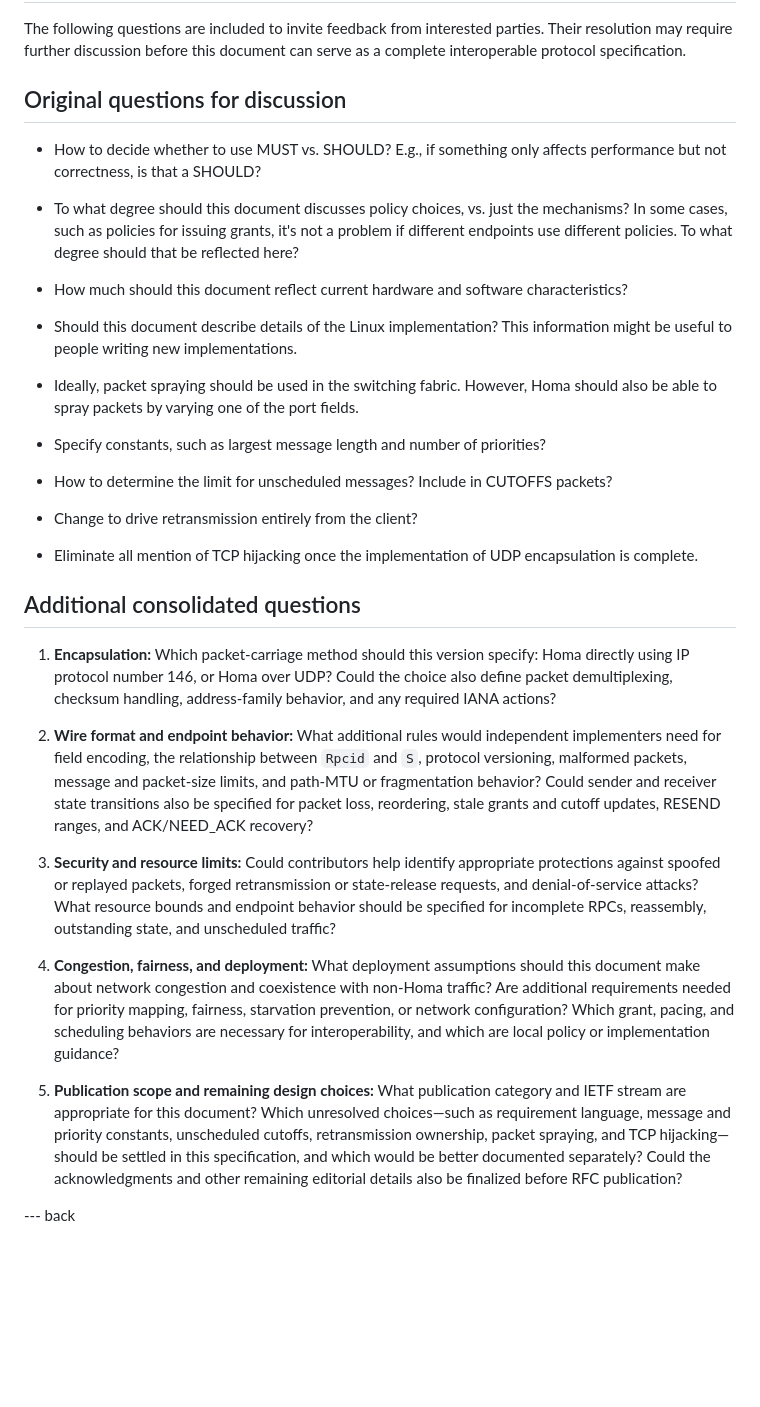
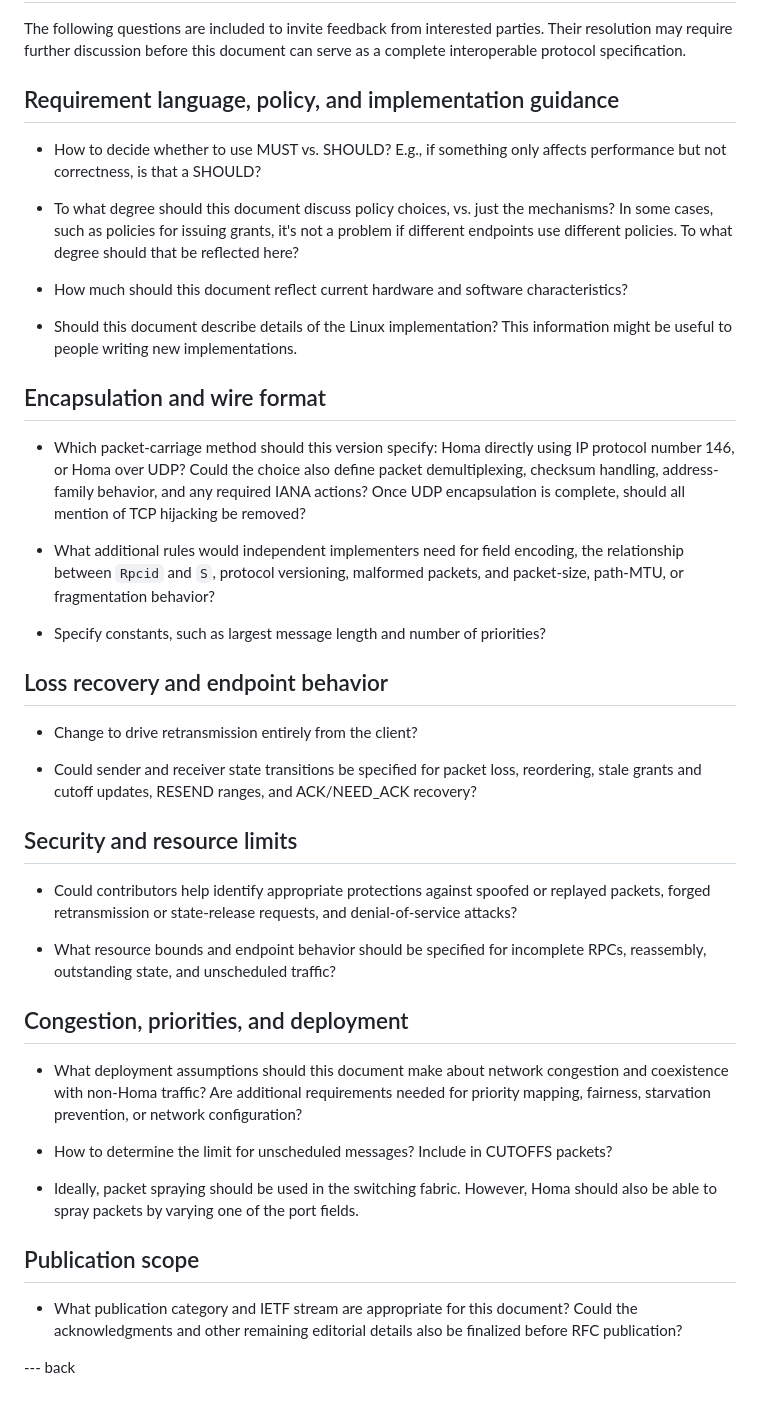
Before and after one commit to johnousterhout/homa-rfc, a Markdown page: draft-ousterhout-tsvwg-homa-00.md, the part around the change. Drawn GitHub-style; blank space fills up the shorter version.

Commit message:
Integrate open questions by topic without duplication

```diff
--- a/draft-ousterhout-tsvwg-homa-00.md
+++ b/draft-ousterhout-tsvwg-homa-00.md
@@ -1409,12 +1409,12 @@ The following questions are included to invite feedback from interested parties.
 discussion before this document can serve as a complete interoperable
 protocol specification.
 
-## Original questions for discussion
+## Requirement language, policy, and implementation guidance
 
 * How to decide whether to use MUST vs. SHOULD? E.g., if something
   only affects performance but not correctness, is that a SHOULD?
 
-* To what degree should this document discusses policy choices, vs. just
+* To what degree should this document discuss policy choices, vs. just
   the mechanisms? In some cases, such as policies for issuing grants,
   it's not a problem if different endpoints use different policies.
   To what degree should that be reflected here?
@@ -1425,54 +1425,53 @@ protocol specification.
 * Should this document describe details of the Linux implementation?
   This information might be useful to people writing new implementations.
 
+## Encapsulation and wire format
+
+* Which packet-carriage method should this version specify: Homa directly
+  using IP protocol number 146, or Homa over UDP? Could the choice also
+  define packet demultiplexing, checksum handling, address-family behavior,
+  and any required IANA actions? Once UDP encapsulation is complete,
+  should all mention of TCP hijacking be removed?
+
+* What additional rules would independent implementers need for field
+  encoding, the relationship between `Rpcid` and `S`, protocol versioning,
+  malformed packets, and packet-size, path-MTU, or fragmentation behavior?
+
+* Specify constants, such as largest message length and number of priorities?
+
+## Loss recovery and endpoint behavior
+
+* Change to drive retransmission entirely from the client?
+
+* Could sender and receiver state transitions be specified for packet
+  loss, reordering, stale grants and cutoff updates, RESEND ranges,
+  and ACK/NEED_ACK recovery?
+
+## Security and resource limits
+
+* Could contributors help identify appropriate protections against spoofed
+  or replayed packets, forged retransmission or state-release requests,
+  and denial-of-service attacks?
+
+* What resource bounds and endpoint behavior should be specified for
+  incomplete RPCs, reassembly, outstanding state, and unscheduled traffic?
+
+## Congestion, priorities, and deployment
+
+* What deployment assumptions should this document make about network
+  congestion and coexistence with non-Homa traffic? Are additional
+  requirements needed for priority mapping, fairness, starvation
+  prevention, or network configuration?
+
+* How to determine the limit for unscheduled messages? Include in CUTOFFS packets?
+
 * Ideally, packet spraying should be used in the switching fabric. However,
   Homa should also be able to spray packets by varying one of the port fields.
 
-* Specify constants, such as largest message length and number of priorities?
+## Publication scope
 
-* How to determine the limit for unscheduled messages? Include in CUTOFFS packets?
-
-* Change to drive retransmission entirely from the client?
-
-* Eliminate all mention of TCP hijacking once the implementation of UDP
-  encapsulation is complete.
-
-## Additional consolidated questions
-
-1. **Encapsulation:** Which packet-carriage method should this version
-   specify: Homa directly using IP protocol number 146, or Homa over UDP?
-   Could the choice also define packet demultiplexing, checksum handling,
-   address-family behavior, and any required IANA actions?
-
-2. **Wire format and endpoint behavior:** What additional rules would
-   independent implementers need for field encoding, the relationship
-   between `Rpcid` and `S`, protocol versioning, malformed packets,
-   message and packet-size limits, and path-MTU or fragmentation behavior?
-   Could sender and receiver state transitions also be specified for
-   packet loss, reordering, stale grants and cutoff updates, RESEND ranges,
-   and ACK/NEED_ACK recovery?
-
-3. **Security and resource limits:** Could contributors help identify
-   appropriate protections against spoofed or replayed packets, forged
-   retransmission or state-release requests, and denial-of-service
-   attacks? What resource bounds and endpoint behavior should be specified
-   for incomplete RPCs, reassembly, outstanding state, and unscheduled
-   traffic?
-
-4. **Congestion, fairness, and deployment:** What deployment assumptions
-   should this document make about network congestion and coexistence with
-   non-Homa traffic? Are additional requirements needed for priority
-   mapping, fairness, starvation prevention, or network configuration?
-   Which grant, pacing, and scheduling behaviors are necessary for
-   interoperability, and which are local policy or implementation guidance?
-
-5. **Publication scope and remaining design choices:** What publication
-   category and IETF stream are appropriate for this document? Which
-   unresolved choices—such as requirement language, message and priority
-   constants, unscheduled cutoffs, retransmission ownership, packet
-   spraying, and TCP hijacking—should be settled in this specification,
-   and which would be better documented separately? Could the
-   acknowledgments and other remaining editorial details also be
-   finalized before RFC publication?
+* What publication category and IETF stream are appropriate for this
+  document? Could the acknowledgments and other remaining editorial
+  details also be finalized before RFC publication?
 
 --- back
```
